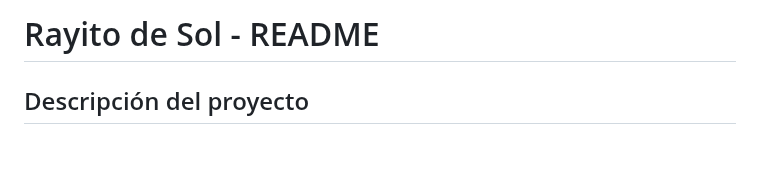
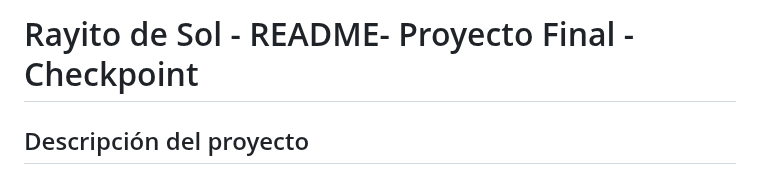
Before and after one commit to Kazuma275/Rayito-de-Sol, a Markdown page: README.md, the part around the change. Drawn GitHub-style; blank space fills up the shorter version.

```diff
--- a/README.md
+++ b/README.md
@@ -1,4 +1,4 @@
-# Rayito de Sol - README
+# Rayito de Sol - README- Proyecto Final - Checkpoint
 
 ## Descripción del proyecto
 **"Rayito de Sol"** es una plataforma web destinada al alquiler del apartamento de mi madre, ubicado en primera línea de playa en Calahonda. En esta segunda versión, la página evoluciona hacia un **portal de propietarios**, permitiendo que los usuarios no solo reserven el apartamento, sino también gestionen sus propios inmuebles de forma autónoma.
```
